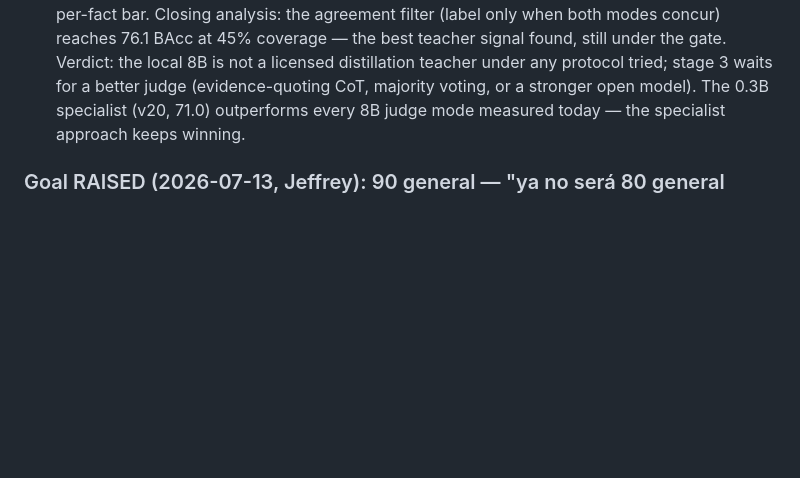
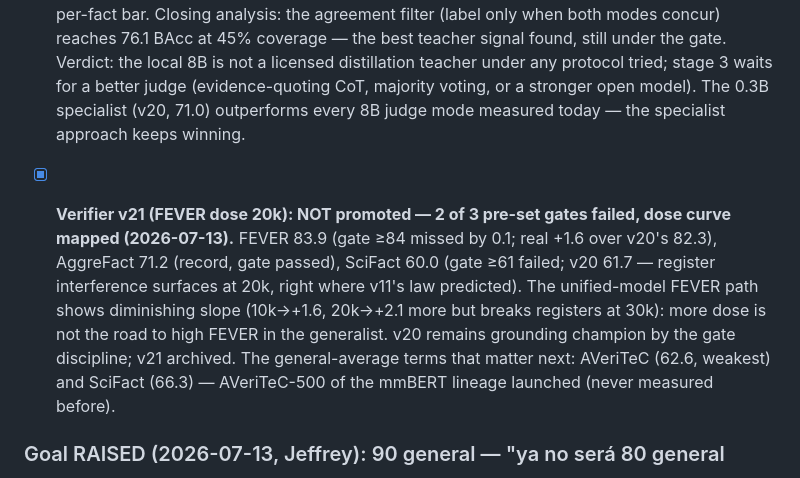
Before and after one commit to DeliVali/AIDAM, a Markdown page: docs/ROADMAP.md, the part around the change. Rendered like a GitHub page; blank space fills up the shorter version.

Commit message:
Verifier v21 NOT promoted: FEVER dose curve mapped, gates enforced
FEVER 83.9 (gate 84 missed by 0.1, +1.6 real), AggreFact 71.2 (record),
SciFact 60.0 (gate failed -- register interference surfaces at 20k as
v11's law predicted). Diminishing slope: more dose is not the road to
high FEVER in the generalist. v20 stays champion; AVeriTeC-500 of the
mmBERT lineage launched (never measured, weakest general-average term).

```diff
--- a/docs/ROADMAP.md
+++ b/docs/ROADMAP.md
@@ -1067,6 +1067,19 @@ class, the hardest in the benchmark.
       open model). The 0.3B specialist (v20, 71.0) outperforms every 8B
       judge mode measured today — the specialist approach keeps winning.
 
+- [x] **Verifier v21 (FEVER dose 20k): NOT promoted — 2 of 3 pre-set
+      gates failed, dose curve mapped (2026-07-13).** FEVER 83.9 (gate
+      ≥84 missed by 0.1; real +1.6 over v20's 82.3), AggreFact 71.2
+      (record, gate passed), SciFact 60.0 (gate ≥61 failed; v20 61.7 —
+      register interference surfaces at 20k, right where v11's law
+      predicted). The unified-model FEVER path shows diminishing slope
+      (10k→+1.6, 20k→+2.1 more but breaks registers at 30k): more dose
+      is not the road to high FEVER in the generalist. v20 remains
+      grounding champion by the gate discipline; v21 archived. The
+      general-average terms that matter next: AVeriTeC (62.6, weakest)
+      and SciFact (66.3) — AVeriTeC-500 of the mmBERT lineage launched
+      (never measured before).
+
 ### Goal RAISED (2026-07-13, Jeffrey): 90 general — "ya no será 80 general
 sino 90% general". Recorded with the honest operationalization already
 established: the benchmarks as published cap at ~85-88 (annotation
```
